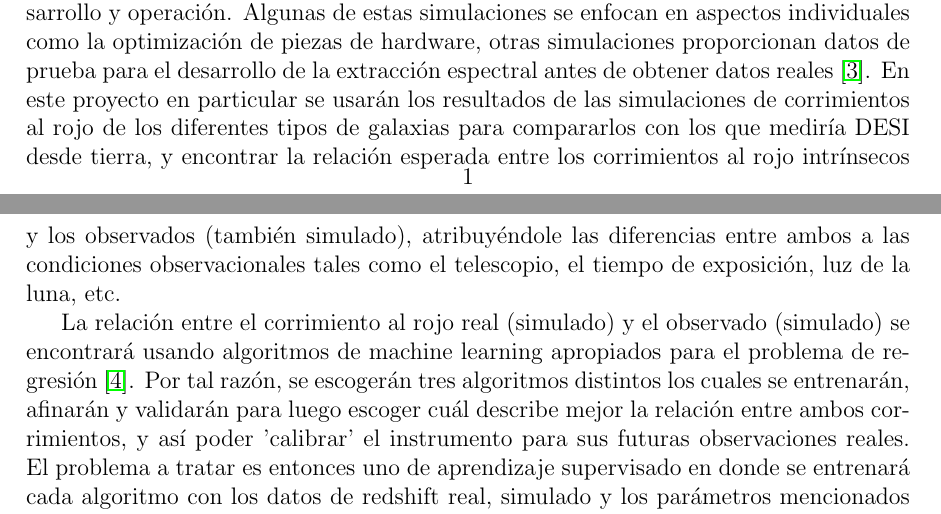
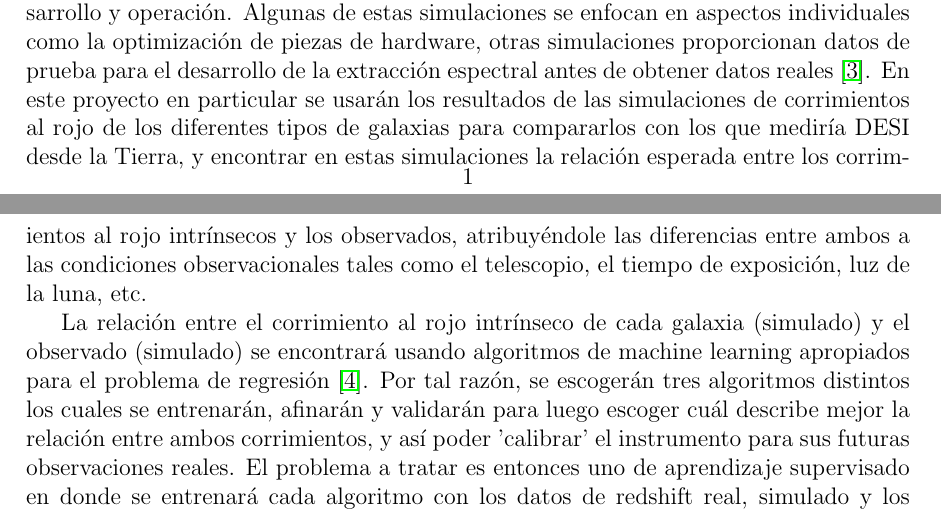
Before and after one commit to sergiolobo26/Monograf-aRedshiftML, a LaTeX document (propuesta.tex): two parts of pages 1 and 2 of 4, joined at a grey line, cut so that both start at the same text. Compiled offline with pdfLaTeX.

Commit message:
cambios menores

```diff
--- a/propuesta.tex
+++ b/propuesta.tex
@@ -56,14 +56,14 @@ desarrollo de la extracción espectral antes de obtener datos reales
 \cite{Aghamousa:2016sne}. En este proyecto en particular se usarán los
 resultados de las simulaciones de corrimientos al rojo de los
 diferentes tipos de galaxias para compararlos con los que mediría DESI
-desde tierra, y encontrar la relación esperada entre los corrimientos
-al rojo intr\'insecos y los observados (también simulado),
-atribuyéndole las diferencias entre  ambos a las condiciones
+desde la Tierra, y encontrar en estas simulaciones la relación
+esperada entre los corrimientos al rojo intr\'insecos y los observados,
+atribuyéndole las diferencias entre ambos a las condiciones
 observacionales tales como el telescopio, el tiempo de exposición, luz
 de la luna, etc.
 
-La relación entre el corrimiento al rojo real (simulado) y el
-observado (simulado) se encontrará usando algoritmos de machine
+La relación entre el corrimiento al rojo intr\'inseco de cada galaxia
+(simulado) y el observado (simulado) se encontrará usando algoritmos de machine
 learning apropiados para el problema de regresión
 \cite{bishop2006pattern}. Por tal razón, se escogerán tres algoritmos
 distintos los cuales se entrenarán, afinarán y validarán para luego
```
Also changed, not shown: propuesta.pdf.
